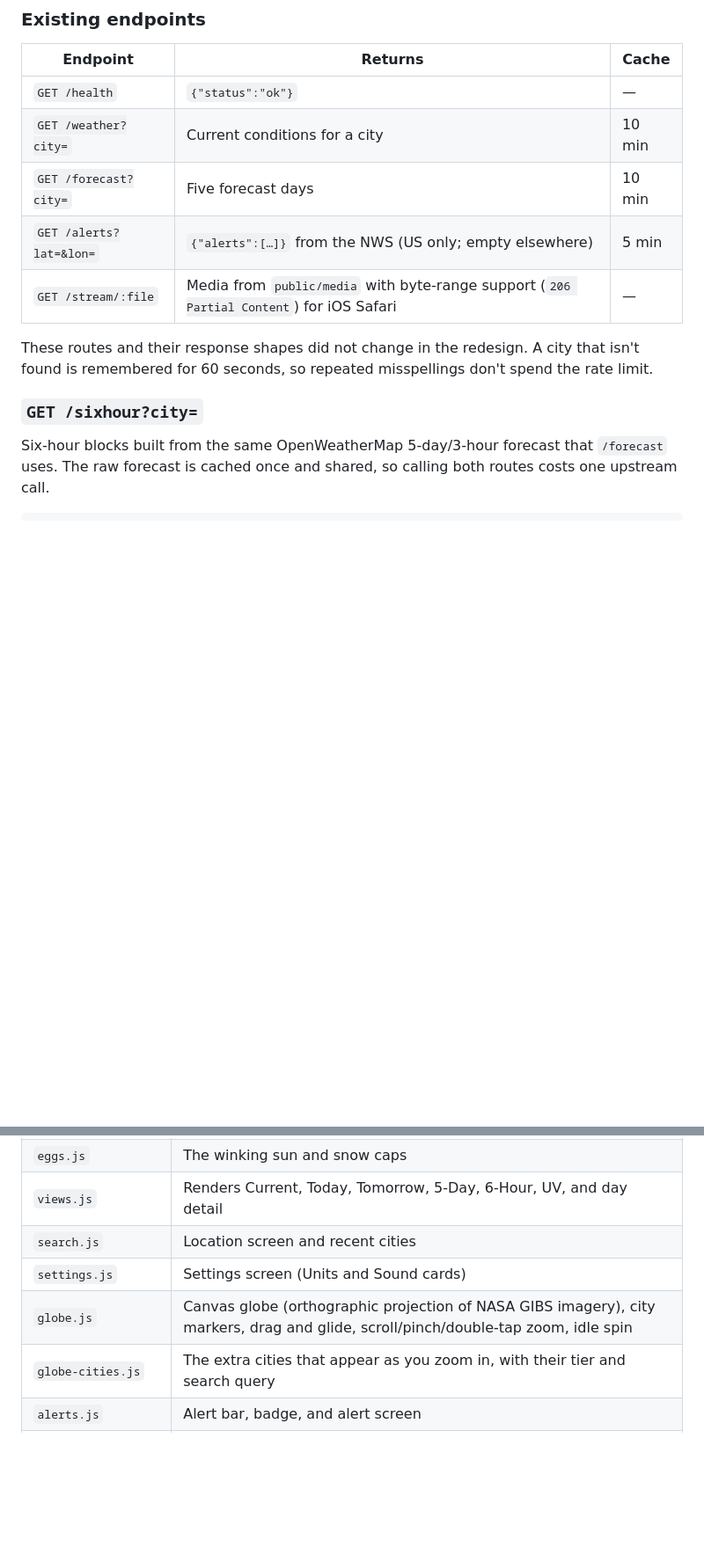
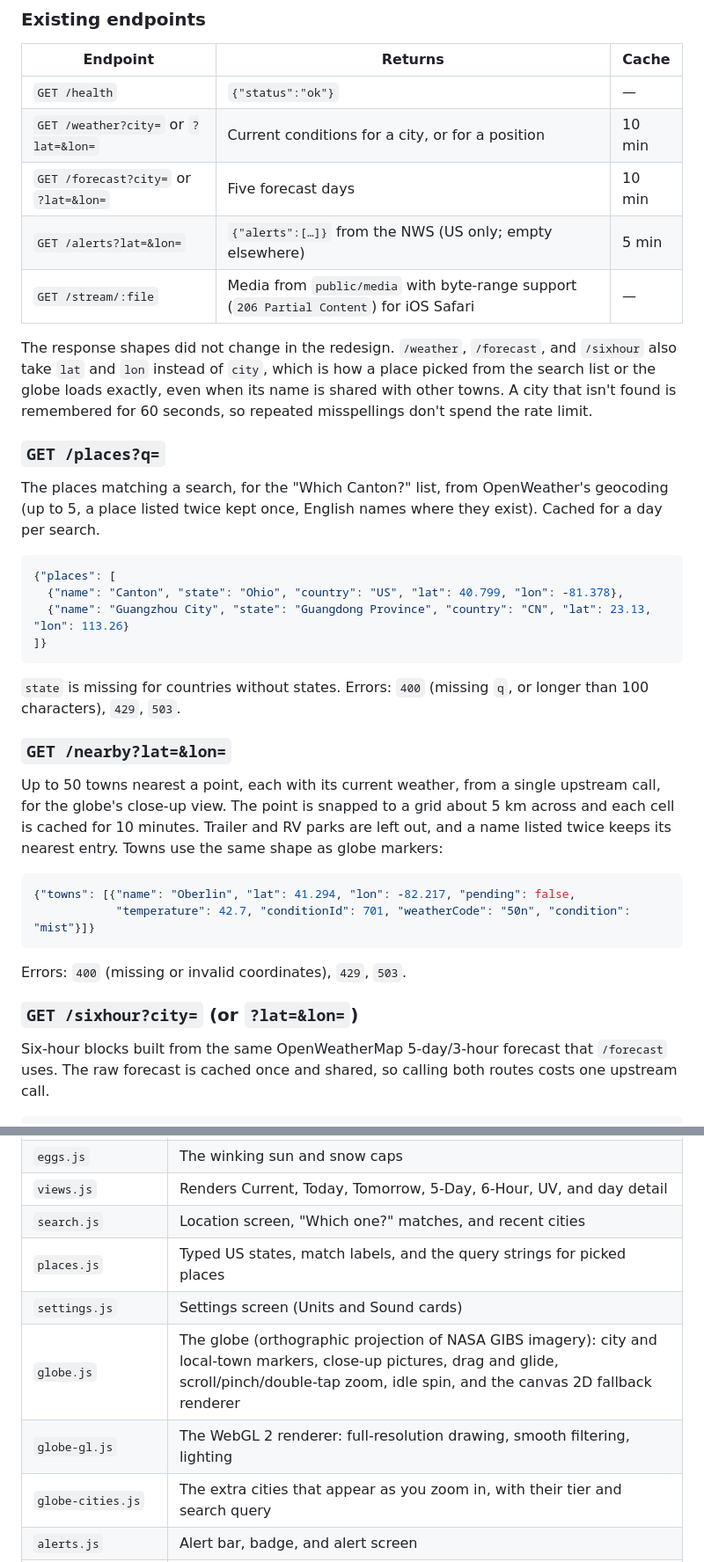
Before and after one commit to JuneM-Oberlin/Cirrus, a Markdown page: README.md, 2 parts joined by grey strips. Shown at 88% size. Rendered like a GitHub page; blank space fills up the shorter version.

Commit message:
docs: place search, lookups by position, nearby towns, and the GPU globe

````diff
--- a/README.md
+++ b/README.md
@@ -113,14 +116,38 @@ The rate limit is **30 upstream calls per minute per client IP**. Only requests
 | Endpoint | Returns | Cache |
 |----------|---------|-------|
 | `GET /health` | `{"status":"ok"}` | — |
-| `GET /weather?city=` | Current conditions for a city | 10 min |
-| `GET /forecast?city=` | Five forecast days | 10 min |
+| `GET /weather?city=` or `?lat=&lon=` | Current conditions for a city, or for a position | 10 min |
+| `GET /forecast?city=` or `?lat=&lon=` | Five forecast days | 10 min |
 | `GET /alerts?lat=&lon=` | `{"alerts":[…]}` from the NWS (US only; empty elsewhere) | 5 min |
 | `GET /stream/:file` | Media from `public/media` with byte-range support (`206 Partial Content`) for iOS Safari | — |
 
-These routes and their response shapes did not change in the redesign. A city that isn't found is remembered for 60 seconds, so repeated misspellings don't spend the rate limit.
+The response shapes did not change in the redesign. `/weather`, `/forecast`, and `/sixhour` also take `lat` and `lon` instead of `city`, which is how a place picked from the search list or the globe loads exactly, even when its name is shared with other towns. A city that isn't found is remembered for 60 seconds, so repeated misspellings don't spend the rate limit.
 
-### `GET /sixhour?city=`
+### `GET /places?q=`
+
+The places matching a search, for the "Which Canton?" list, from OpenWeather's geocoding (up to 5, a place listed twice kept once, English names where they exist). Cached for a day per search.
+
+```json
+{"places": [
+  {"name": "Canton", "state": "Ohio", "country": "US", "lat": 40.799, "lon": -81.378},
+  {"name": "Guangzhou City", "state": "Guangdong Province", "country": "CN", "lat": 23.13, "lon": 113.26}
+]}
+```
+
+`state` is missing for countries without states. Errors: `400` (missing `q`, or longer than 100 characters), `429`, `503`.
+
+### `GET /nearby?lat=&lon=`
+
+Up to 50 towns nearest a point, each with its current weather, from a single upstream call, for the globe's close-up view. The point is snapped to a grid about 5 km across and each cell is cached for 10 minutes. Trailer and RV parks are left out, and a name listed twice keeps its nearest entry. Towns use the same shape as globe markers:
+
+```json
+{"towns": [{"name": "Oberlin", "lat": 41.294, "lon": -82.217, "pending": false,
+            "temperature": 42.7, "conditionId": 701, "weatherCode": "50n", "condition": "mist"}]}
+```
+
+Errors: `400` (missing or invalid coordinates), `429`, `503`.
+
+### `GET /sixhour?city=` (or `?lat=&lon=`)
 
 Six-hour blocks built from the same OpenWeatherMap 5-day/3-hour forecast that `/forecast` uses. The raw forecast is cached once and shared, so calling both routes costs one upstream call.
 
@@ -244,9 +272,11 @@ Each upstream source follows the same layering: client → parser → service
 | `idle.js` | Attract mode after a quiet minute |
 | `eggs.js` | The winking sun and snow caps |
 | `views.js` | Renders Current, Today, Tomorrow, 5-Day, 6-Hour, UV, and day detail |
-| `search.js` | Location screen and recent cities |
+| `search.js` | Location screen, "Which one?" matches, and recent cities |
+| `places.js` | Typed US states, match labels, and the query strings for picked places |
 | `settings.js` | Settings screen (Units and Sound cards) |
-| `globe.js` | Canvas globe (orthographic projection of NASA GIBS imagery), city markers, drag and glide, scroll/pinch/double-tap zoom, idle spin |
+| `globe.js` | The globe (orthographic projection of NASA GIBS imagery): city and local-town markers, close-up pictures, drag and glide, scroll/pinch/double-tap zoom, idle spin, and the canvas 2D fallback renderer |
+| `globe-gl.js` | The WebGL 2 renderer: full-resolution drawing, smooth filtering, lighting |
 | `globe-cities.js` | The extra cities that appear as you zoom in, with their tier and search query |
 | `alerts.js` | Alert bar, badge, and alert screen |
 | `channels.js` | Desktop Home menu |
````
Also changed, not shown: other parts of README.md (+13 -9 lines).
